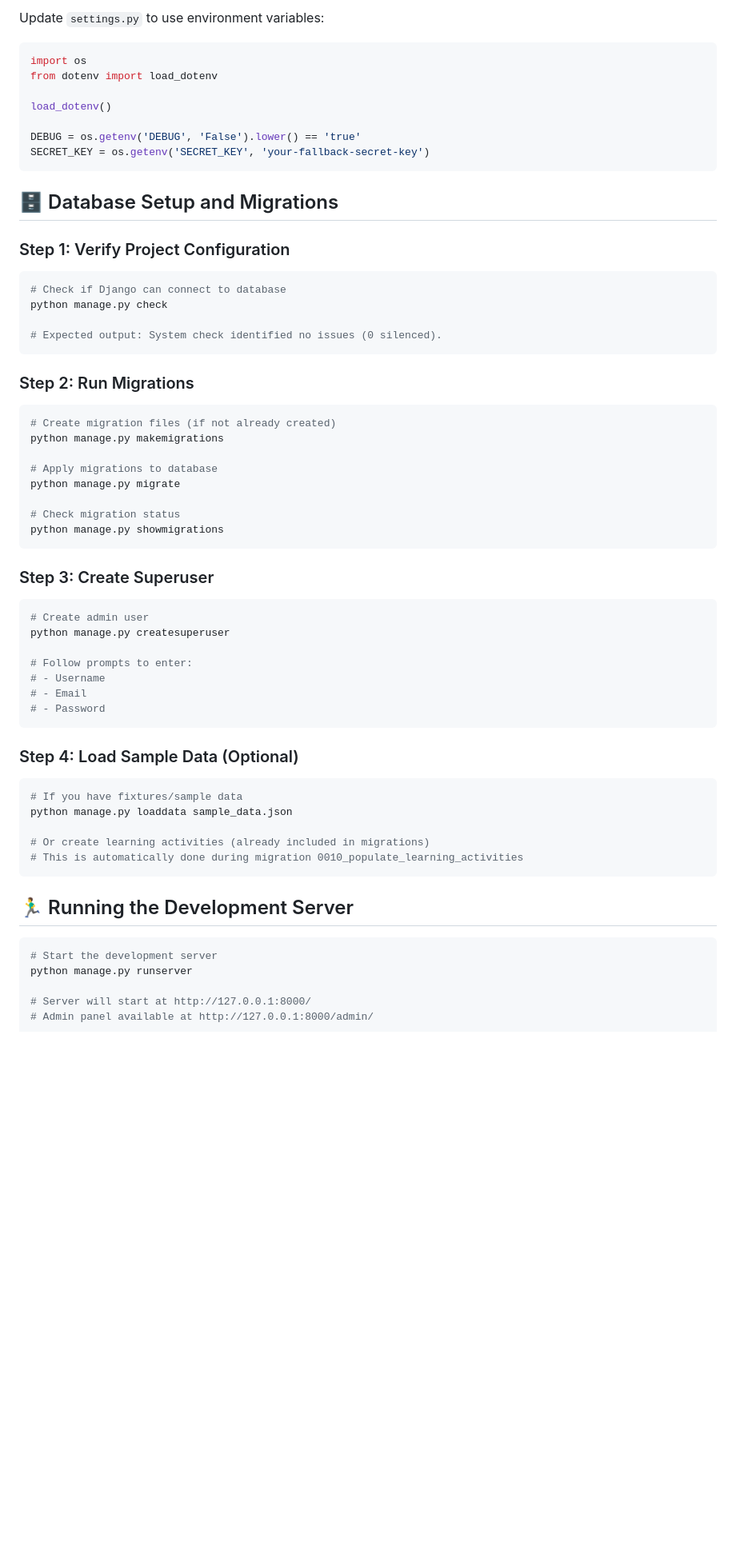
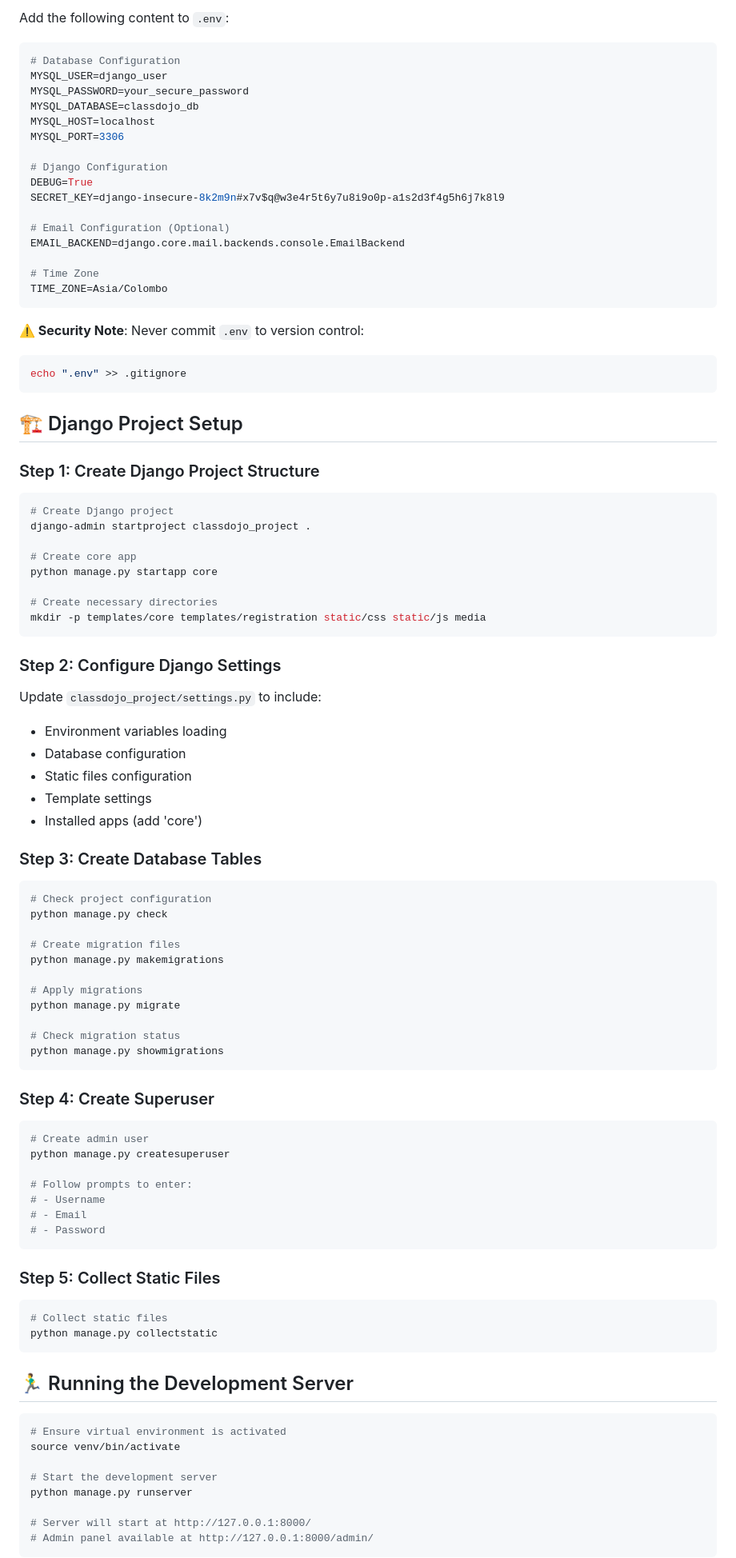
Before and after one commit to ramesh-inc/ClassDojo-SAAS, a Markdown page: ReadMe.md, the part around one of its changes. Shown at 80% size. Drawn GitHub-style; blank space fills up the shorter version.

````diff
--- a/ReadMe.md
+++ b/ReadMe.md
@@ -144,41 +167,73 @@ DB_PORT=3306
 ```
 
-Update `settings.py` to use environment variables:
-```python
-import os
-from dotenv import load_dotenv
+Add the following content to `.env`:
 
-load_dotenv()
+```bash
+# Database Configuration
+MYSQL_USER=django_user
+MYSQL_PASSWORD=your_secure_password
+MYSQL_DATABASE=classdojo_db
+MYSQL_HOST=localhost
+MYSQL_PORT=3306
 
-DEBUG = os.getenv('DEBUG', 'False').lower() == 'true'
-SECRET_KEY = os.getenv('SECRET_KEY', 'your-fallback-secret-key')
+# Django Configuration
+DEBUG=True
+SECRET_KEY=django-insecure-8k2m9n#x7v$q@w3e4r5t6y7u8i9o0p-a1s2d3f4g5h6j7k8l9
+
+# Email Configuration (Optional)
+EMAIL_BACKEND=django.core.mail.backends.console.EmailBackend
+
+# Time Zone
+TIME_ZONE=Asia/Colombo
 ```
 
-## 🗄️ Database Setup and Migrations
+**⚠️ Security Note**: Never commit `.env` to version control:
+```bash
+echo ".env" >> .gitignore
+```
 
-### Step 1: Verify Project Configuration
+## 🏗️ Django Project Setup
+
+### Step 1: Create Django Project Structure
 
 ```bash
-# Check if Django can connect to database
+# Create Django project
+django-admin startproject classdojo_project .
+
+# Create core app
+python manage.py startapp core
+
+# Create necessary directories
+mkdir -p templates/core templates/registration static/css static/js media
+```
+
+### Step 2: Configure Django Settings
+
+Update `classdojo_project/settings.py` to include:
+
+- Environment variables loading
+- Database configuration
+- Static files configuration
+- Template settings
+- Installed apps (add 'core')
+
+### Step 3: Create Database Tables
+
+```bash
+# Check project configuration
 python manage.py check
 
-# Expected output: System check identified no issues (0 silenced).
-```
-
-### Step 2: Run Migrations
-
-```bash
-# Create migration files (if not already created)
+# Create migration files
 python manage.py makemigrations
 
-# Apply migrations to database
+# Apply migrations
 python manage.py migrate
 
 # Check migration status
 python manage.py showmigrations
 ```
 
-### Step 3: Create Superuser
+### Step 4: Create Superuser
 
 ```bash
 # Create admin user
@@ -190,19 +245,19 @@ python manage.py createsuperuser
 # - Password
 ```
 
-### Step 4: Load Sample Data (Optional)
+### Step 5: Collect Static Files
 
 ```bash
-# If you have fixtures/sample data
-python manage.py loaddata sample_data.json
-
-# Or create learning activities (already included in migrations)
-# This is automatically done during migration 0010_populate_learning_activities
+# Collect static files
+python manage.py collectstatic
 ```
 
 ## 🏃‍♂️ Running the Development Server
 
 ```bash
+# Ensure virtual environment is activated
+source venv/bin/activate
+
 # Start the development server
 python manage.py runserver
 
````
Also changed, not shown: other parts of ReadMe.md (+185 -139 lines).
